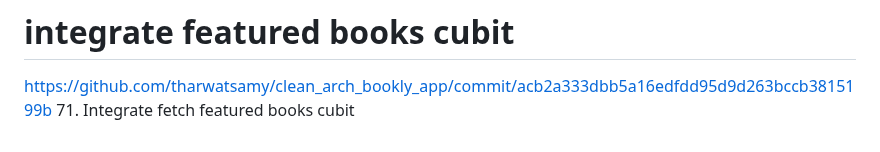
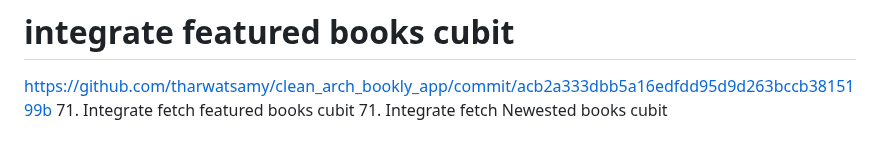
Before and after one commit to Devsaci/clean_arch_bookly_app_v1, a Markdown page: README.md, the part around the change. GitHub-like rendering.

```diff
--- a/README.md
+++ b/README.md
@@ -581,3 +581,4 @@ https://github.com/tharwatsamy/clean_arch_bookly_app/commit/d78a2055aa1ffe43720b
 # integrate featured books cubit
 https://github.com/tharwatsamy/clean_arch_bookly_app/commit/acb2a333dbb5a16edfdd95d9d263bccb3815199b
 71. Integrate fetch featured books cubit
+71. Integrate fetch Newested books cubit
```
